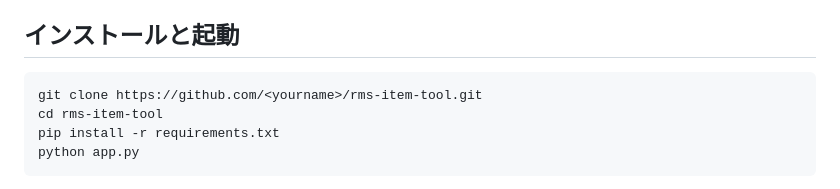
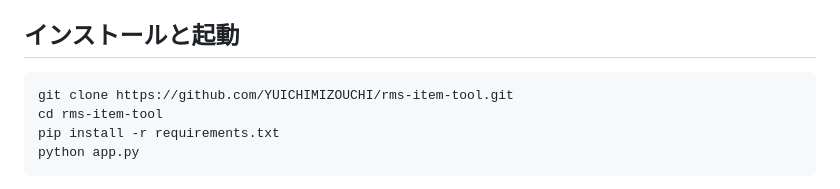
Before and after one commit to YUICHIMIZOUCHI/rms-item-tool, a Markdown page: README.md, the part around the change. GitHub-like rendering.

Commit message:
README: clone URLを実際のリポジトリに修正

````diff
--- a/README.md
+++ b/README.md
@@ -25,7 +25,7 @@
 ## インストールと起動
 
 ```bash
-git clone https://github.com/<yourname>/rms-item-tool.git
+git clone https://github.com/YUICHIMIZOUCHI/rms-item-tool.git
 cd rms-item-tool
 pip install -r requirements.txt
 python app.py
````
